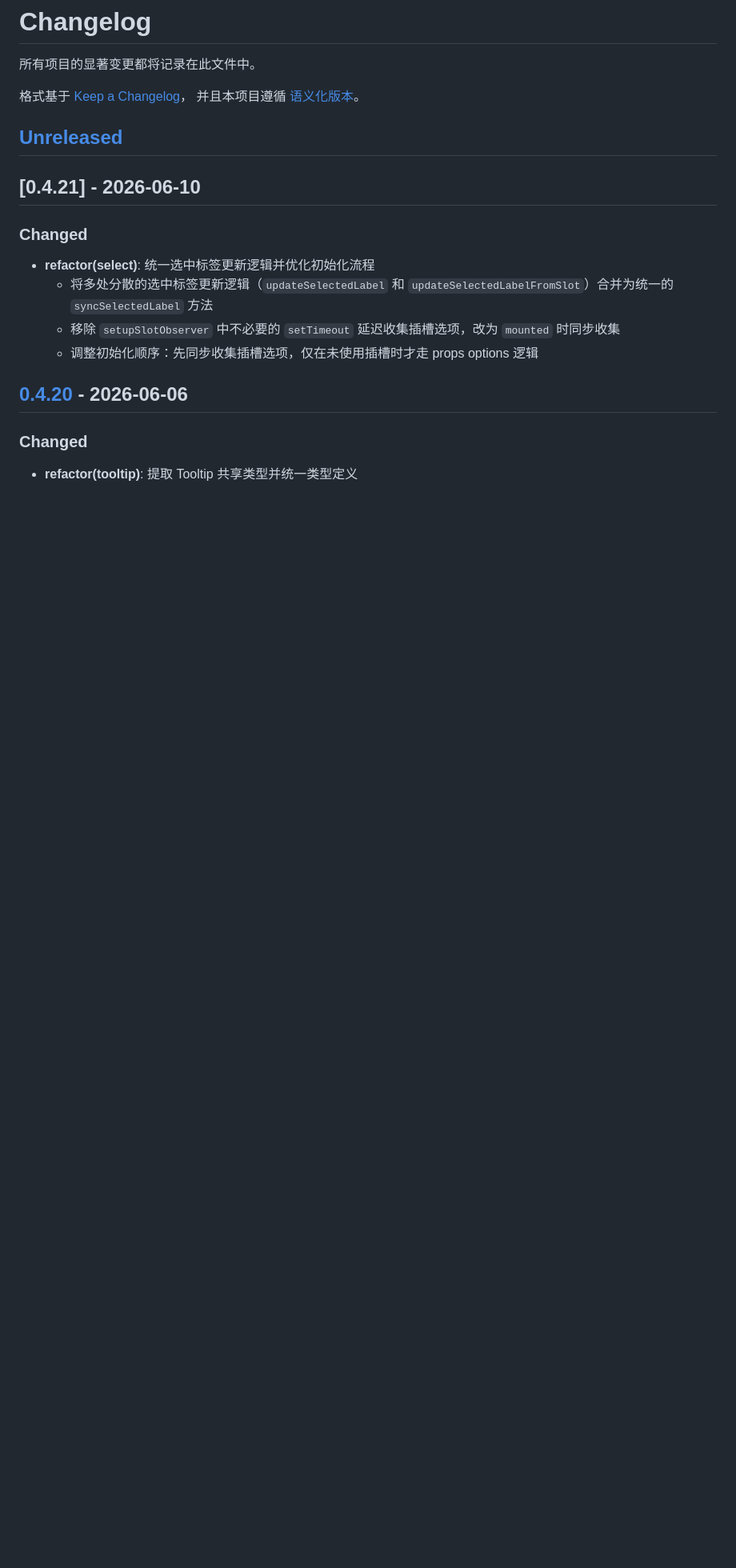
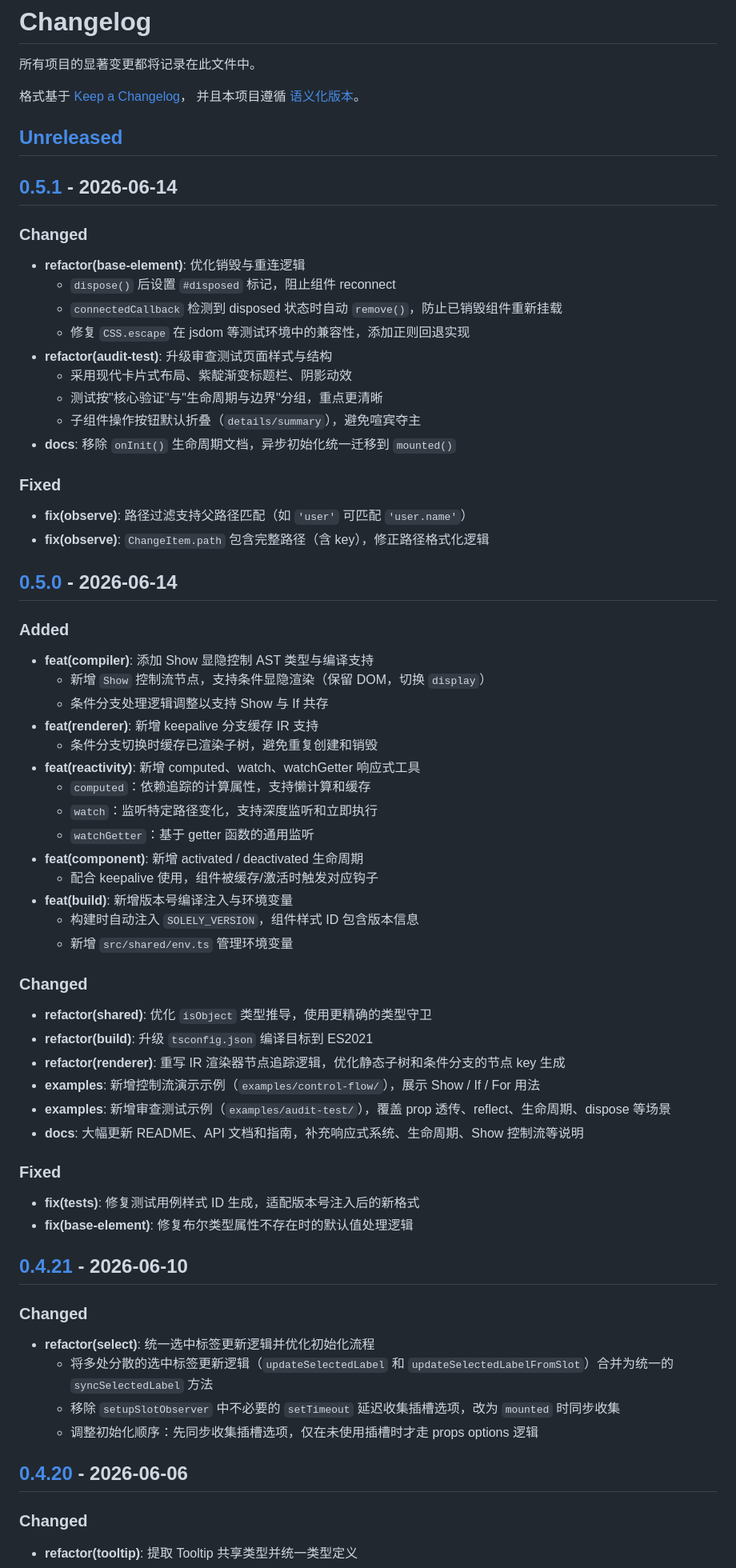
Before and after one commit to solelyjs/solely, a Markdown page: CHANGELOG.md, the part around one of its changes. Shown at 80% size. Rendered like a GitHub page; blank space fills up the shorter version.

Commit message:
chore: 发布 v0.5.1 版本
更新变更日志，添加v0.5.1版本的更新记录，包含重构、修复和文档调整内容，更新版本对比链接

```diff
--- a/CHANGELOG.md
+++ b/CHANGELOG.md
@@ -6,6 +6,58 @@
 并且本项目遵循 [语义化版本](https://semver.org/lang/zh-CN/)。
 
 ## [Unreleased]
+
+## [0.5.1] - 2026-06-14
+
+### Changed
+
+- **refactor(base-element)**: 优化销毁与重连逻辑
+    - `dispose()` 后设置 `#disposed` 标记，阻止组件 reconnect
+    - `connectedCallback` 检测到 disposed 状态时自动 `remove()`，防止已销毁组件重新挂载
+    - 修复 `CSS.escape` 在 jsdom 等测试环境中的兼容性，添加正则回退实现
+- **refactor(audit-test)**: 升级审查测试页面样式与结构
+    - 采用现代卡片式布局、紫靛渐变标题栏、阴影动效
+    - 测试按"核心验证"与"生命周期与边界"分组，重点更清晰
+    - 子组件操作按钮默认折叠（`details/summary`），避免喧宾夺主
+- **docs**: 移除 `onInit()` 生命周期文档，异步初始化统一迁移到 `mounted()`
+
+### Fixed
+
+- **fix(observe)**: 路径过滤支持父路径匹配（如 `'user'` 可匹配 `'user.name'`）
+- **fix(observe)**: `ChangeItem.path` 包含完整路径（含 key），修正路径格式化逻辑
+
+## [0.5.0] - 2026-06-14
+
+### Added
+
+- **feat(compiler)**: 添加 Show 显隐控制 AST 类型与编译支持
+    - 新增 `Show` 控制流节点，支持条件显隐渲染（保留 DOM，切换 `display`）
+    - 条件分支处理逻辑调整以支持 Show 与 If 共存
+- **feat(renderer)**: 新增 keepalive 分支缓存 IR 支持
+    - 条件分支切换时缓存已渲染子树，避免重复创建和销毁
+- **feat(reactivity)**: 新增 computed、watch、watchGetter 响应式工具
+    - `computed`：依赖追踪的计算属性，支持懒计算和缓存
+    - `watch`：监听特定路径变化，支持深度监听和立即执行
+    - `watchGetter`：基于 getter 函数的通用监听
+- **feat(component)**: 新增 activated / deactivated 生命周期
+    - 配合 keepalive 使用，组件被缓存/激活时触发对应钩子
+- **feat(build)**: 新增版本号编译注入与环境变量
+    - 构建时自动注入 `SOLELY_VERSION`，组件样式 ID 包含版本信息
+    - 新增 `src/shared/env.ts` 管理环境变量
+
+### Changed
+
+- **refactor(shared)**: 优化 `isObject` 类型推导，使用更精确的类型守卫
+- **refactor(build)**: 升级 `tsconfig.json` 编译目标到 ES2021
+- **refactor(renderer)**: 重写 IR 渲染器节点追踪逻辑，优化静态子树和条件分支的节点 key 生成
+- **examples**: 新增控制流演示示例（`examples/control-flow/`），展示 Show / If / For 用法
+- **examples**: 新增审查测试示例（`examples/audit-test/`），覆盖 prop 透传、reflect、生命周期、dispose 等场景
+- **docs**: 大幅更新 README、API 文档和指南，补充响应式系统、生命周期、Show 控制流等说明
+
+### Fixed
+
+- **fix(tests)**: 修复测试用例样式 ID 生成，适配版本号注入后的新格式
+- **fix(base-element)**: 修复布尔类型属性不存在时的默认值处理逻辑
 
 ## [0.4.21] - 2026-06-10
 
```
Also changed, not shown: other parts of CHANGELOG.md (+4 -1 lines).
